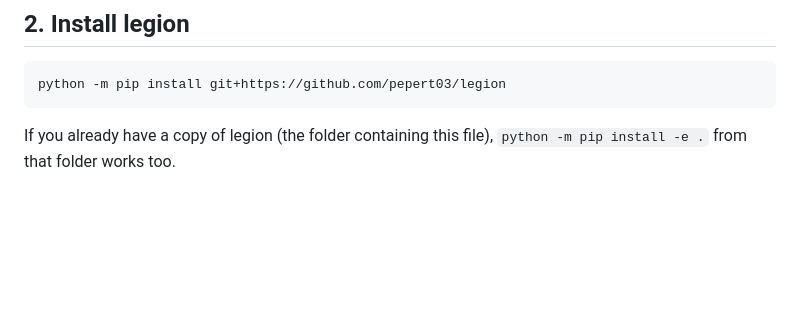
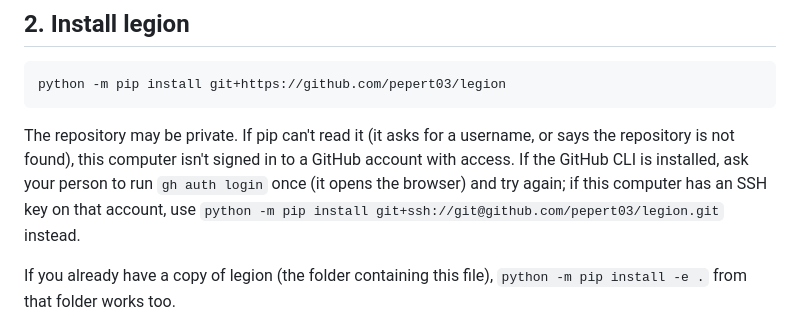
Before and after one commit to pepert03/legion, a Markdown page: JOIN.md, the part around the change. GitHub-like rendering; blank space fills up the shorter version.

Commit message:
JOIN.md: how to install from a private repository

````diff
--- a/JOIN.md
+++ b/JOIN.md
@@ -27,6 +27,12 @@ running `git` once offers to install it) and stop until they have.
 ```bash
 python -m pip install git+https://github.com/pepert03/legion
 ```
+
+The repository may be private. If pip can't read it (it asks for a username, or says the
+repository is not found), this computer isn't signed in to a GitHub account with access. If the
+GitHub CLI is installed, ask your person to run `gh auth login` once (it opens the browser) and try
+again; if this computer has an SSH key on that account, use
+`python -m pip install git+ssh://git@github.com/pepert03/legion.git` instead.
 
 If you already have a copy of legion (the folder containing this file), `python -m pip install -e .`
 from that folder works too.
````
